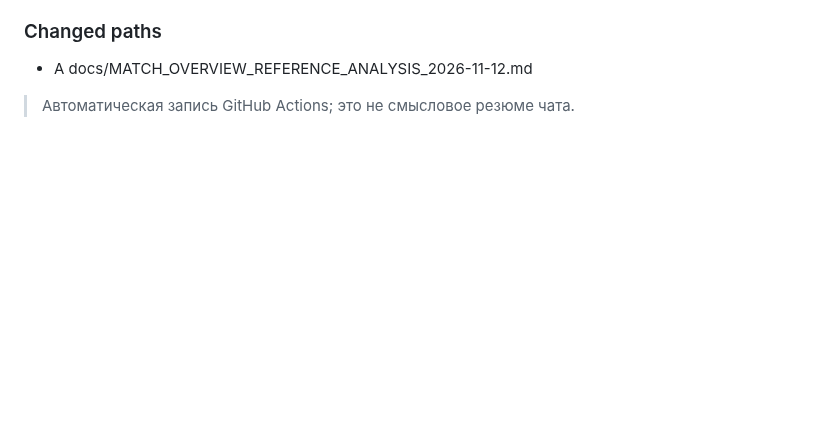
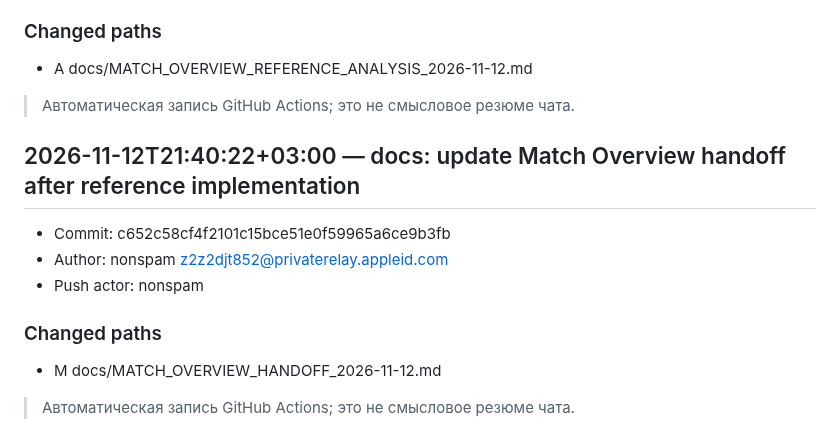
Before and after one commit to nonspam/cs2-5x5, a Markdown page: CHANGELOG.md, the part around the change. Drawn GitHub-style; blank space fills up the shorter version.

```diff
--- a/CHANGELOG.md
+++ b/CHANGELOG.md
@@ -2476,3 +2476,15 @@
 - A	docs/MATCH_OVERVIEW_REFERENCE_ANALYSIS_2026-11-12.md
 
 > Автоматическая запись GitHub Actions; это не смысловое резюме чата.
+
+## 2026-11-12T21:40:22+03:00 — docs: update Match Overview handoff after reference implementation
+
+- Commit: c652c58cf4f2101c15bce51e0f59965a6ce9b3fb
+- Author: nonspam <z2z2djt852@privaterelay.appleid.com>
+- Push actor: nonspam
+
+### Changed paths
+
+- M	docs/MATCH_OVERVIEW_HANDOFF_2026-11-12.md
+
+> Автоматическая запись GitHub Actions; это не смысловое резюме чата.
```
